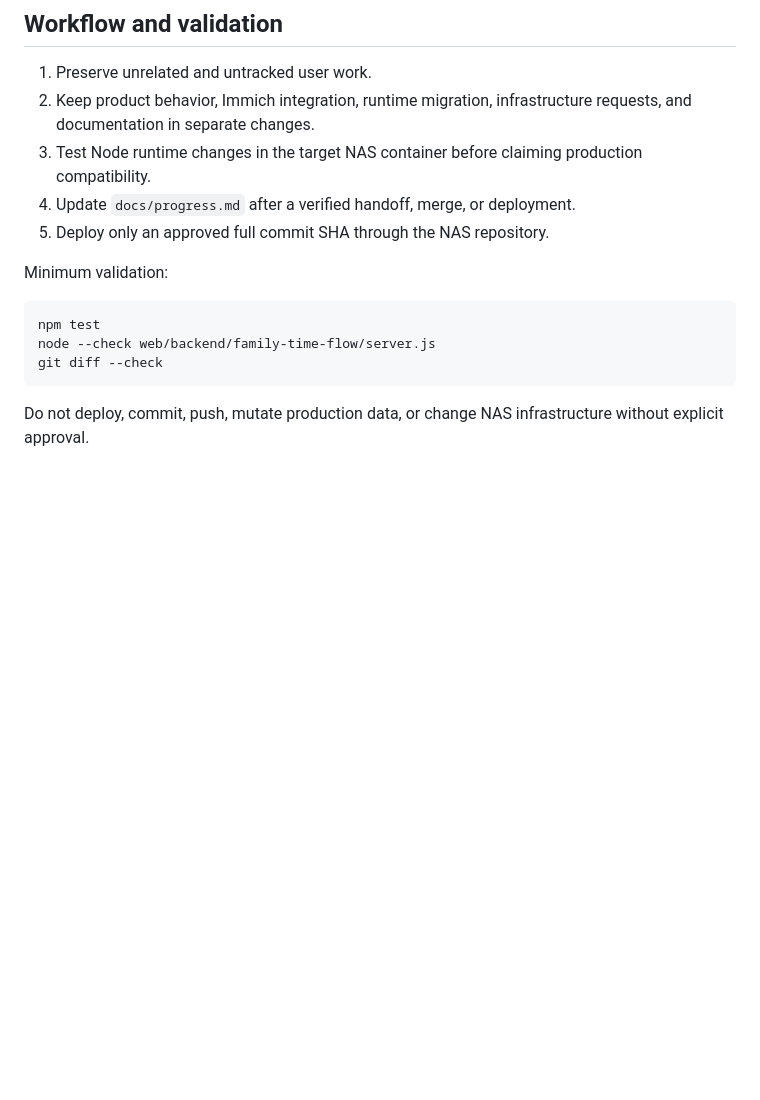
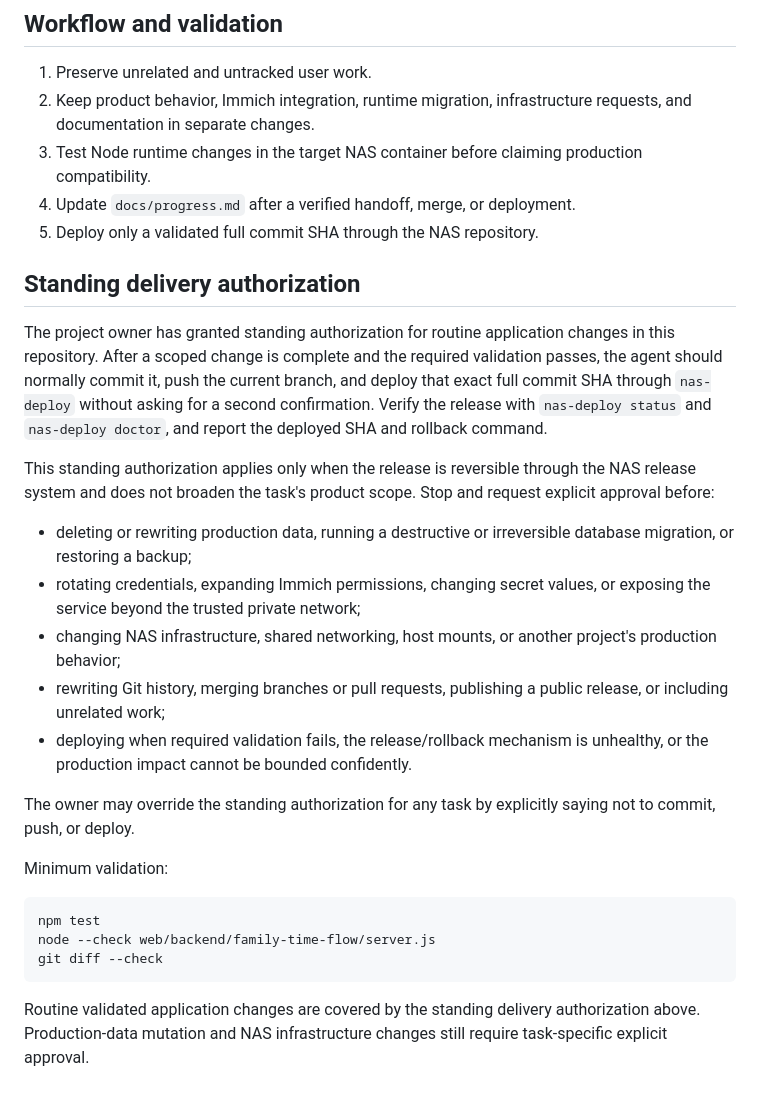
Before and after one commit to animeidea-debug/family-time-flow, a Markdown page: AGENTS.md, the part around the change. GitHub-like rendering; blank space fills up the shorter version.

Commit message:
docs: authorize routine delivery workflow

````diff
--- a/AGENTS.md
+++ b/AGENTS.md
@@ -64,7 +64,34 @@ Read `README.md`, `docs/progress.md`, `docs/DEPLOYMENT_READINESS.md`,
 3. Test Node runtime changes in the target NAS container before claiming
    production compatibility.
 4. Update `docs/progress.md` after a verified handoff, merge, or deployment.
-5. Deploy only an approved full commit SHA through the NAS repository.
+5. Deploy only a validated full commit SHA through the NAS repository.
+
+## Standing delivery authorization
+
+The project owner has granted standing authorization for routine application
+changes in this repository. After a scoped change is complete and the required
+validation passes, the agent should normally commit it, push the current branch,
+and deploy that exact full commit SHA through `nas-deploy` without asking for a
+second confirmation. Verify the release with `nas-deploy status` and
+`nas-deploy doctor`, and report the deployed SHA and rollback command.
+
+This standing authorization applies only when the release is reversible through
+the NAS release system and does not broaden the task's product scope. Stop and
+request explicit approval before:
+
+- deleting or rewriting production data, running a destructive or irreversible
+  database migration, or restoring a backup;
+- rotating credentials, expanding Immich permissions, changing secret values,
+  or exposing the service beyond the trusted private network;
+- changing NAS infrastructure, shared networking, host mounts, or another
+  project's production behavior;
+- rewriting Git history, merging branches or pull requests, publishing a public
+  release, or including unrelated work;
+- deploying when required validation fails, the release/rollback mechanism is
+  unhealthy, or the production impact cannot be bounded confidently.
+
+The owner may override the standing authorization for any task by explicitly
+saying not to commit, push, or deploy.
 
 Minimum validation:
 
@@ -74,5 +101,6 @@ node --check web/backend/family-time-flow/server.js
 git diff --check
 ```
 
-Do not deploy, commit, push, mutate production data, or change NAS
-infrastructure without explicit approval.
+Routine validated application changes are covered by the standing delivery
+authorization above. Production-data mutation and NAS infrastructure changes
+still require task-specific explicit approval.
````
Also changed, not shown: docs/progress.md (+6 -6 lines).
